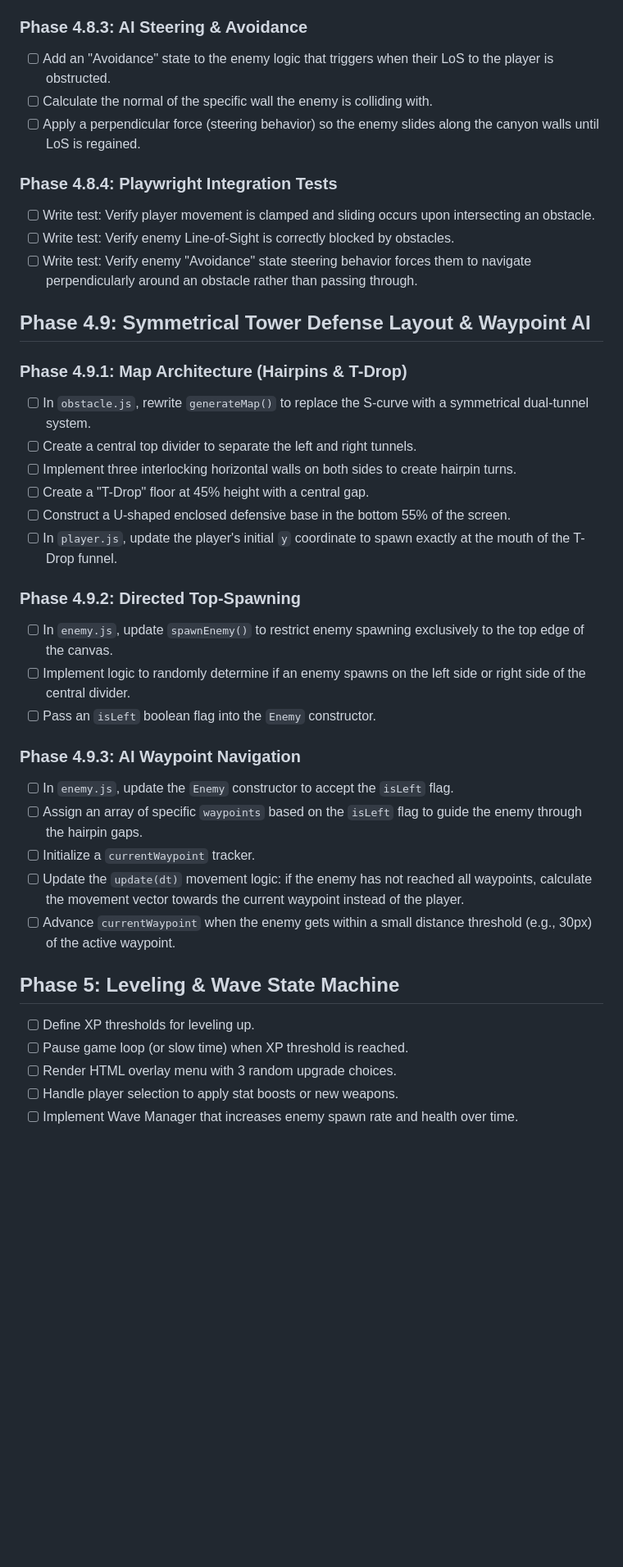
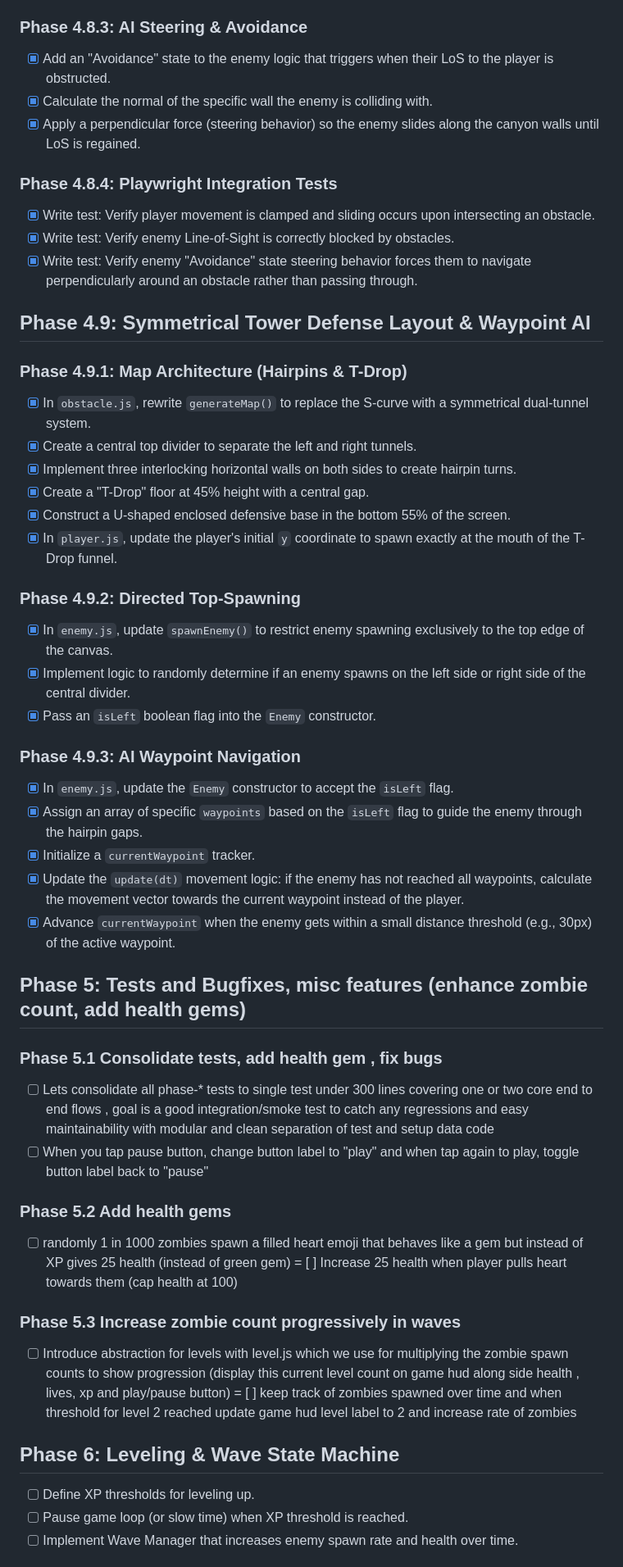
Before and after one commit to gokulmenon/zombie-defense, a Markdown page: PLAN.md, the part around one of its changes. Shown at 82% size. GitHub-like rendering; blank space fills up the shorter version.

Commit message:
update plan.md to include new phase 5

```diff
--- a/PLAN.md
+++ b/PLAN.md
@@ -63,40 +63,51 @@
 - [x] Implement a Line-of-Sight (LoS) check: cast a direct vector from the enemy to the player to detect if any obstacle intersects the path.
 
 ### Phase 4.8.3: AI Steering & Avoidance
-- [ ] Add an "Avoidance" state to the enemy logic that triggers when their LoS to the player is obstructed.
-- [ ] Calculate the normal of the specific wall the enemy is colliding with.
-- [ ] Apply a perpendicular force (steering behavior) so the enemy slides along the canyon walls until LoS is regained.
+- [x] Add an "Avoidance" state to the enemy logic that triggers when their LoS to the player is obstructed.
+- [x] Calculate the normal of the specific wall the enemy is colliding with.
+- [x] Apply a perpendicular force (steering behavior) so the enemy slides along the canyon walls until LoS is regained.
 
 ### Phase 4.8.4: Playwright Integration Tests
-- [ ] Write test: Verify player movement is clamped and sliding occurs upon intersecting an obstacle.
-- [ ] Write test: Verify enemy Line-of-Sight is correctly blocked by obstacles.
-- [ ] Write test: Verify enemy "Avoidance" state steering behavior forces them to navigate perpendicularly around an obstacle rather than passing through.
+- [x] Write test: Verify player movement is clamped and sliding occurs upon intersecting an obstacle.
+- [x] Write test: Verify enemy Line-of-Sight is correctly blocked by obstacles.
+- [x] Write test: Verify enemy "Avoidance" state steering behavior forces them to navigate perpendicularly around an obstacle rather than passing through.
 
 ## Phase 4.9: Symmetrical Tower Defense Layout & Waypoint AI
 ### Phase 4.9.1: Map Architecture (Hairpins & T-Drop)
-- [ ] In `obstacle.js`, rewrite `generateMap()` to replace the S-curve with a symmetrical dual-tunnel system.
-- [ ] Create a central top divider to separate the left and right tunnels.
-- [ ] Implement three interlocking horizontal walls on both sides to create hairpin turns.
-- [ ] Create a "T-Drop" floor at 45% height with a central gap.
-- [ ] Construct a U-shaped enclosed defensive base in the bottom 55% of the screen.
-- [ ] In `player.js`, update the player's initial `y` coordinate to spawn exactly at the mouth of the T-Drop funnel.
+- [x] In `obstacle.js`, rewrite `generateMap()` to replace the S-curve with a symmetrical dual-tunnel system.
+- [x] Create a central top divider to separate the left and right tunnels.
+- [x] Implement three interlocking horizontal walls on both sides to create hairpin turns.
+- [x] Create a "T-Drop" floor at 45% height with a central gap.
+- [x] Construct a U-shaped enclosed defensive base in the bottom 55% of the screen.
+- [x] In `player.js`, update the player's initial `y` coordinate to spawn exactly at the mouth of the T-Drop funnel.
 
 ### Phase 4.9.2: Directed Top-Spawning
-- [ ] In `enemy.js`, update `spawnEnemy()` to restrict enemy spawning exclusively to the top edge of the canvas.
-- [ ] Implement logic to randomly determine if an enemy spawns on the left side or right side of the central divider.
-- [ ] Pass an `isLeft` boolean flag into the `Enemy` constructor.
+- [x] In `enemy.js`, update `spawnEnemy()` to restrict enemy spawning exclusively to the top edge of the canvas.
+- [x] Implement logic to randomly determine if an enemy spawns on the left side or right side of the central divider.
+- [x] Pass an `isLeft` boolean flag into the `Enemy` constructor.
 
 ### Phase 4.9.3: AI Waypoint Navigation
-- [ ] In `enemy.js`, update the `Enemy` constructor to accept the `isLeft` flag.
-- [ ] Assign an array of specific `waypoints` based on the `isLeft` flag to guide the enemy through the hairpin gaps.
-- [ ] Initialize a `currentWaypoint` tracker.
-- [ ] Update the `update(dt)` movement logic: if the enemy has not reached all waypoints, calculate the movement vector towards the current waypoint instead of the player.
-- [ ] Advance `currentWaypoint` when the enemy gets within a small distance threshold (e.g., 30px) of the active waypoint.
+- [x] In `enemy.js`, update the `Enemy` constructor to accept the `isLeft` flag.
+- [x] Assign an array of specific `waypoints` based on the `isLeft` flag to guide the enemy through the hairpin gaps.
+- [x] Initialize a `currentWaypoint` tracker.
+- [x] Update the `update(dt)` movement logic: if the enemy has not reached all waypoints, calculate the movement vector towards the current waypoint instead of the player.
+- [x] Advance `currentWaypoint` when the enemy gets within a small distance threshold (e.g., 30px) of the active waypoint.
 
-## Phase 5: Leveling & Wave State Machine
+## Phase 5: Tests and Bugfixes, misc features (enhance zombie count, add health gems)
+### Phase 5.1 Consolidate tests, add health gem , fix bugs
+- [ ] Lets consolidate all phase-* tests to single test under 300 lines covering one or two core end to end flows , goal is a good integration/smoke test to catch any regressions and easy maintainability with modular and clean separation of test and setup data code
+- [ ] When you tap pause button, change button label to "play" and when tap again to play, toggle button label back to "pause"
+
+### Phase 5.2 Add health gems
+- [ ] randomly 1 in 1000 zombies spawn a filled heart emoji that behaves like a gem but instead of XP gives 25 health (instead of green gem)
+= [ ] Increase 25 health when player pulls heart towards them (cap health at 100)
+
+### Phase 5.3 Increase zombie count progressively in waves
+- [ ] Introduce abstraction for levels with level.js which we use for multiplying the zombie spawn counts to show progression (display this current level count on game hud along side health , lives, xp and play/pause button)
+= [ ] keep track of zombies spawned over time and when threshold for level 2 reached update game hud level label to 2 and increase rate of zombies
+
+## Phase 6: Leveling & Wave State Machine
 - [ ] Define XP thresholds for leveling up.
 - [ ] Pause game loop (or slow time) when XP threshold is reached.
-- [ ] Render HTML overlay menu with 3 random upgrade choices.
-- [ ] Handle player selection to apply stat boosts or new weapons.
 - [ ] Implement Wave Manager that increases enemy spawn rate and health over time.
 
```
Also changed, not shown: other parts of PLAN.md (+1 -1 lines).
